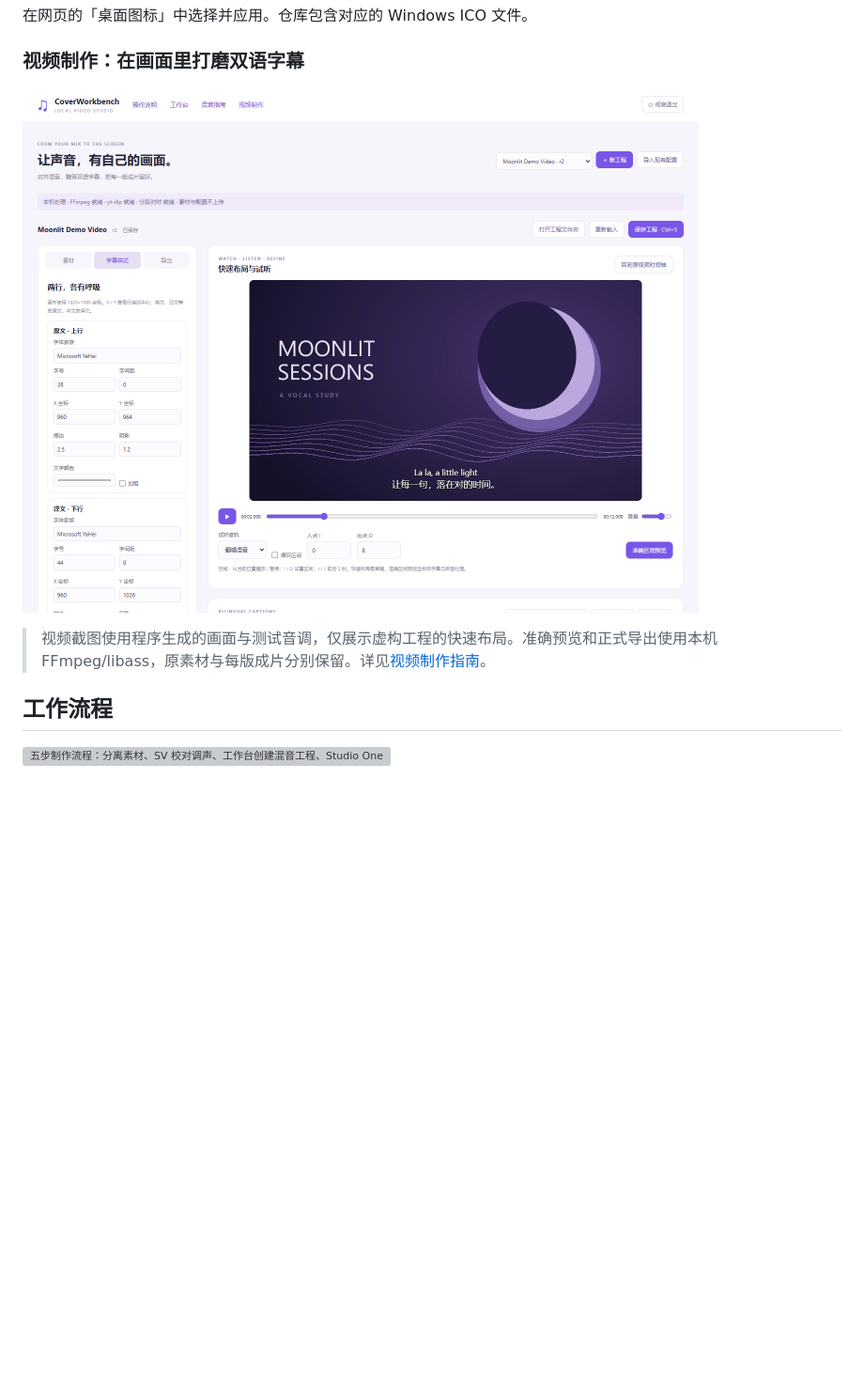
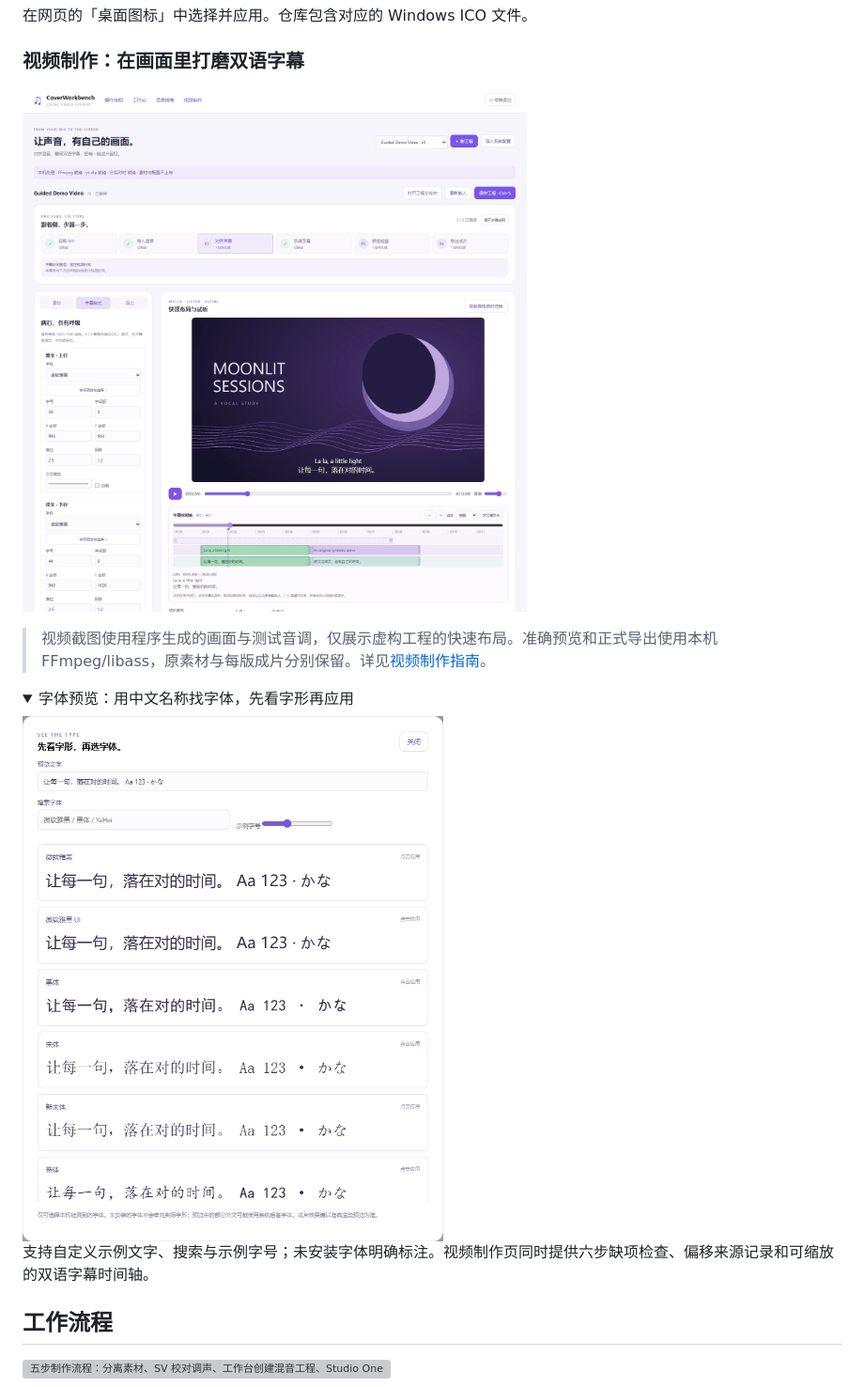
Before and after one commit to FeiyangHong/CoverWorkbench, a Markdown page: README.md, the part around the change. Shown at 94% size. GitHub-like rendering; pictures changed too: docs/images/font-preview.png (added), docs/images/video-studio.png; folded sections open; blank space fills up the shorter version; grey boxes are pictures that could not be loaded.

```diff
--- a/README.md
+++ b/README.md
@@ -61,6 +61,15 @@ CoverWorkbench 把适合批量处理的步骤交给工具，让歌词、音符
 ![视频工作区，展示本机视频预览、双语字幕、字体与位置设置](docs/images/video-studio.png)
 
 > 视频截图使用程序生成的画面与测试音调，仅展示虚构工程的快速布局。准确预览和正式导出使用本机 FFmpeg/libass，原素材与每版成片分别保留。详见[视频制作指南](docs/VideoStudio.md)。
+
+<details>
+<summary>字体预览：用中文名称找字体，先看字形再应用</summary>
+
+<img src="docs/images/font-preview.png" width="600" alt="中文字体预览，展示微软雅黑、黑体、宋体和楷体的实际示例">
+
+支持自定义示例文字、搜索与示例字号；未安装字体明确标注。视频制作页同时提供六步缺项检查、偏移来源记录和可缩放的双语字幕时间轴。
+
+</details>
 
 ## 工作流程
 
```
Also changed, not shown: README.en.md (+2 -0 lines), docs/VideoStudio.md (+23 -1 lines), 13 other files.
